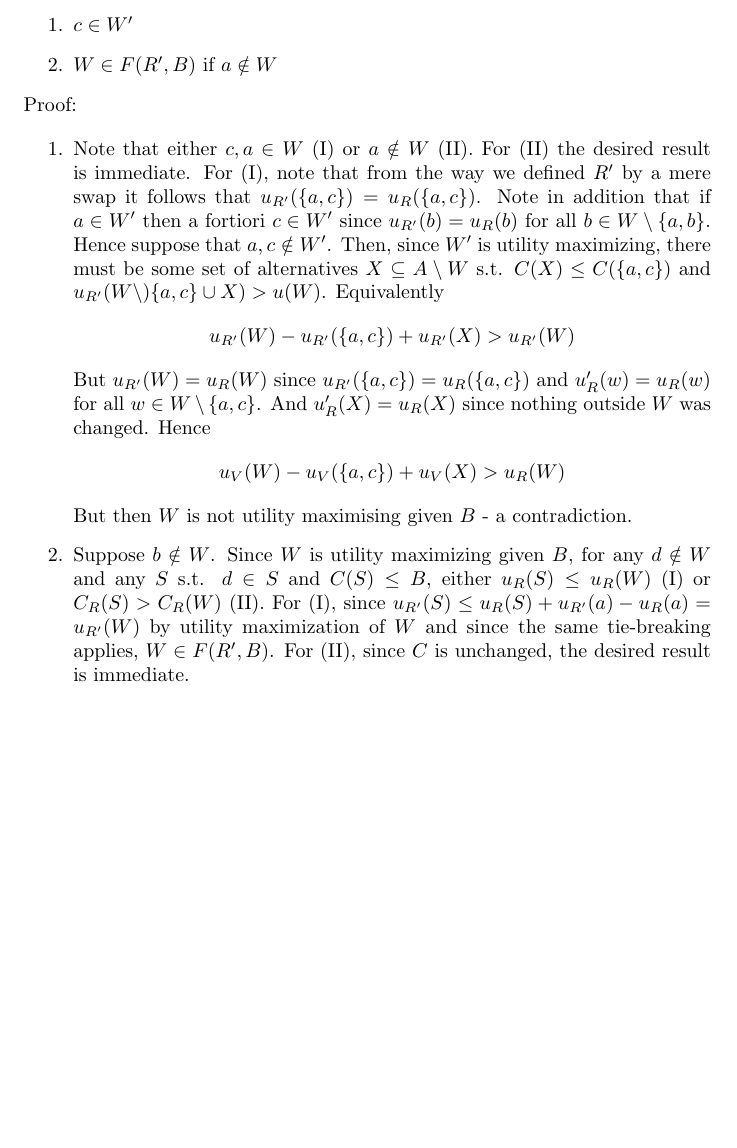
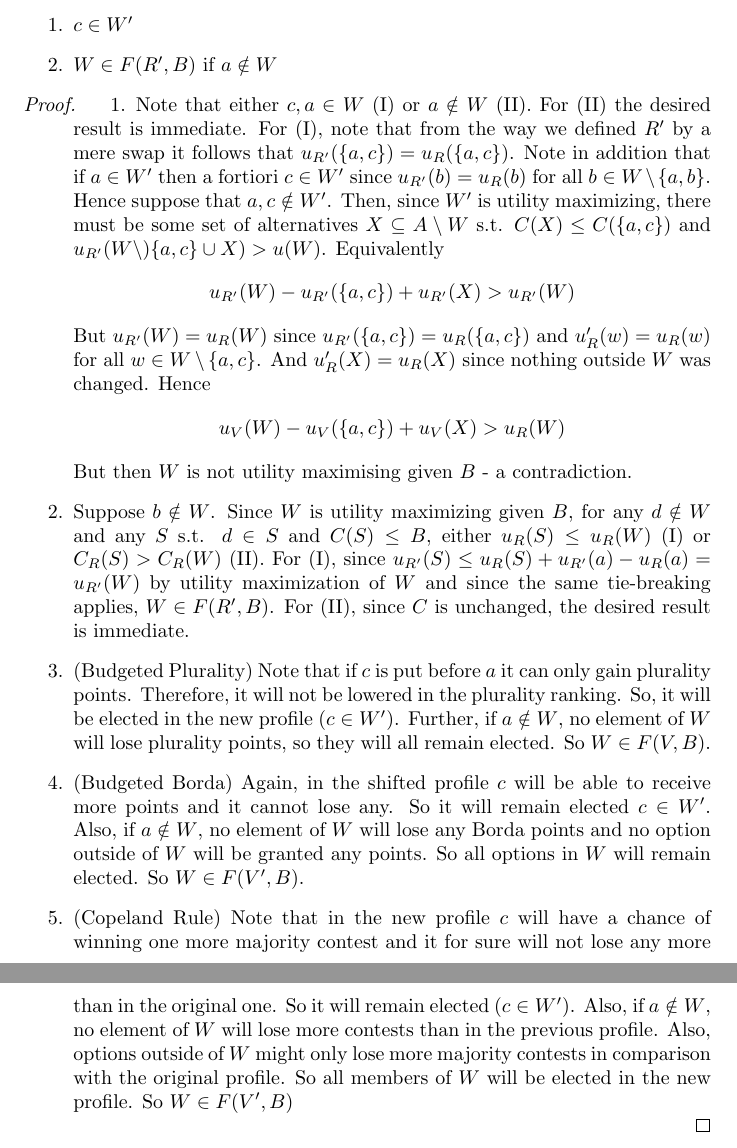
Before and after one commit to HaukurPall/ComSocProject, a LaTeX document (Proofs.tex): part of page 3 of 3 before the commit and two parts of pages 3 and 4 of 4 after it, the two joined at a grey line, cut so that both start at the same text, the shorter picture padded with empty space. Compiled offline with pdfLaTeX.

Commit message:
Update Proofs.tex

```diff
--- a/Proofs.tex
+++ b/Proofs.tex
@@ -55,14 +55,22 @@ Then we claim that
 \item $c\in W'$
 \item $W\in F(R',B)$ if $a\notin W$
 \end{enumerate}
-Proof:
+\begin{proof}
+
 
 \begin{enumerate}
 \item Note that either $c,a \in W$ (I) or $a\notin W$ (II). For (II) the desired result is immediate. For (I), note that from the way we defined $R'$ by a mere swap it follows that $u_{R'}(\{a,c\})=u_R(\{a,c\})$. Note in addition that if $a\in W'$ then a fortiori $c\in W'$ since $u_{R'}(b)=u_R(b)$ for all $b\in W\setminus \{a,b\}$. Hence suppose that $a,c\notin W'$. Then, since $W'$ is utility maximizing, there must be some set of alternatives $X\subseteq A\setminus W$ s.t. $C(X)\leq C(\{a,c\})$ and $u_{R'}(W\setminus)\{a,c\}\cup X)>u(W)$. Equivalently \[u_{R'}(W)-u_{R'}(\{a,c\})+u_{R'}(X)>u_{R'}(W)\] But $u_{R'}(W)=u_{R}(W)$ since $u_{R'}(\{a,c\})=u_R(\{a,c\})$ and $u_R'(w)=u_R(w)$ for all $w\in W\setminus \{a,c\}$. And $u_R'(X)=u_R(X)$ since nothing outside $W$ was changed. Hence \[u_V(W)-u_V(\{a,c\})+u_V(X)>u_R(W)\] But then $W$ is not utility maximising given $B$ - a contradiction.
 
 \item Suppose $b\notin W$. Since $W$ is utility maximizing given $B$, for any $d\notin W$ and any $S$ s.t. $d\in S$ and $C(S)\leq  B$, either $u_R(S)\leq u_R(W)$ (I) or $C_R(S)>C_R(W)$ (II). For (I), since $u_{R'}(S) \leq  u_{R}(S)+ u_{R'}(a)- u_{R}(a)= u_{R'}(W)$ by utility maximization of $W$ and since the same tie-breaking applies, $W\in F(R',B)$. For (II), since $C$ is unchanged, the desired result is immediate.
 
+\item (Budgeted Plurality)
+Note that if $c$ is put before $a$ it can only gain plurality points. Therefore, it will not be lowered in the plurality ranking. So, it will be elected in the new profile ($c \in W'$). Further, if $a \notin W$, no element of $W$ will lose plurality points, so they will all remain elected. So $W \in F(V,B)$.
+\item (Budgeted Borda)
+Again, in the shifted profile $c$ will be able to receive more points and it cannot lose any. So it will remain elected $c \in W'$. Also, if $a \notin W$, no element of $W$ will lose any Borda points and no option outside of $W$ will be granted any points. So all options in $W$ will remain elected. So $W \in F(V',B)$.
+\item (Copeland Rule)
+Note that in the new profile $c$ will have a chance of winning one more majority contest and it for sure will not lose any more than in the original one. So it will remain elected ($c \in W'$). Also, if $a \notin W$, no element of $W$ will lose more contests than in the previous profile. Also, options outside of $W$ might only lose more majority contests in comparison with the original profile. So all members of $W$ will be elected in the new profile. So $W \in F(V',B)$
+
 \end{enumerate}
 
-
+\end{proof}
 \end{document}
```
